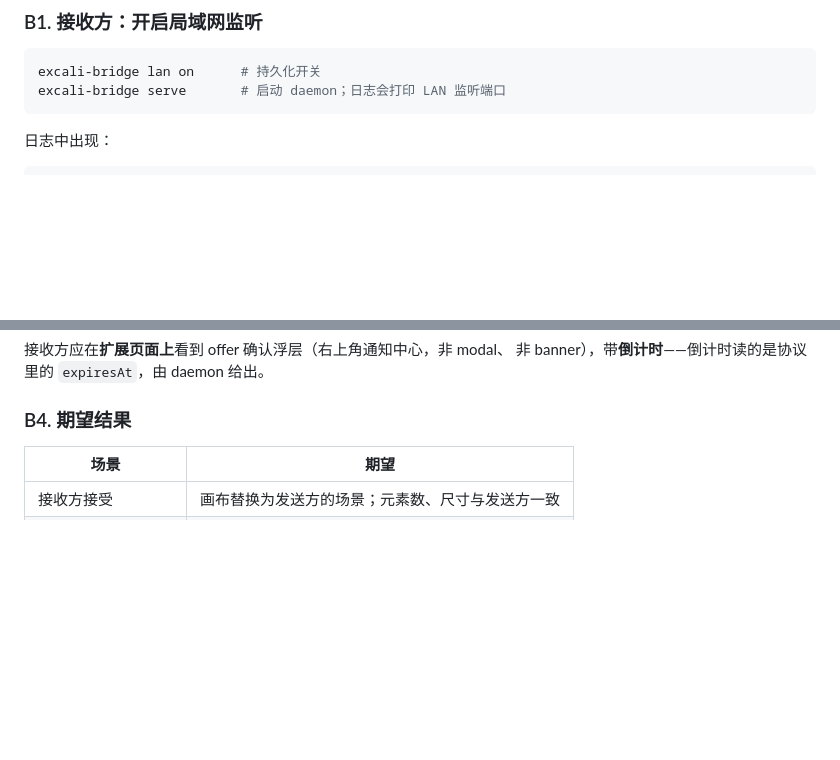
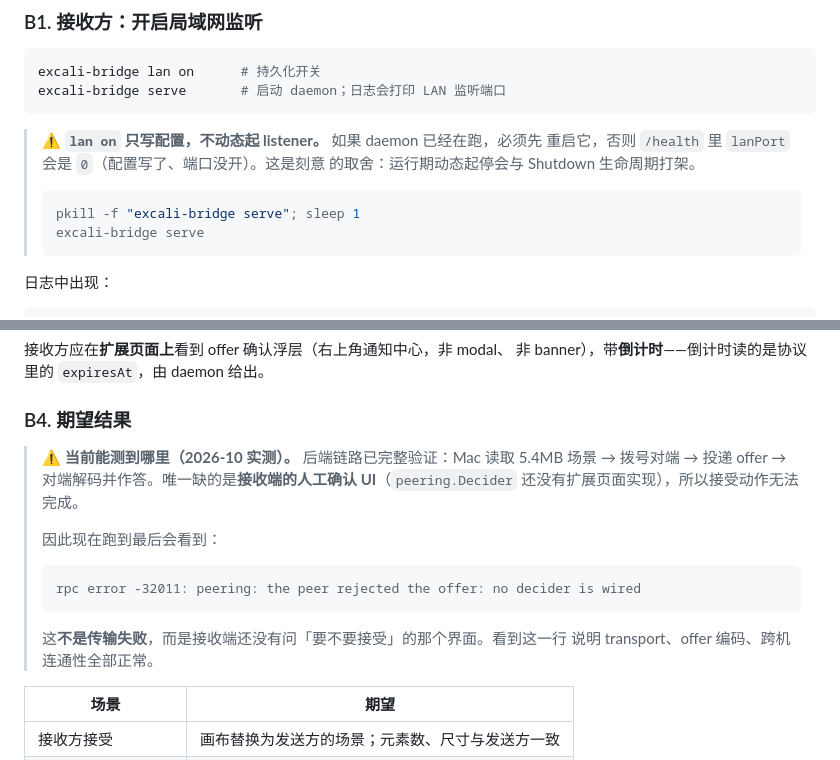
Before and after one commit to azzgo/excali-local, a Markdown page: docs/PEERING-TESTING.md, 2 parts joined by grey strips. Drawn GitHub-style; blank space fills up the shorter version.

Commit message:
docs(peering-testing): record what a live two-machine run actually hits
Two things a reader will otherwise waste an hour on:

`lan on` only persists the switch; a running daemon keeps lanPort 0 until it is
restarted. Called out at B1 with the restart command.

The receiving UI does not exist yet (peering.Decider has no page implementation),
so a healthy transfer ends at "the peer rejected the offer: no decider is wired".
That line is the transport and offer path succeeding, not failing; without this
note it reads as a broken feature.

````diff
--- a/docs/PEERING-TESTING.md
+++ b/docs/PEERING-TESTING.md
@@ -86,6 +86,16 @@ excali-bridge lan on      # 持久化开关
 excali-bridge serve       # 启动 daemon；日志会打印 LAN 监听端口
 ```
 
+> ⚠️ **`lan on` 只写配置，不动态起 listener。** 如果 daemon 已经在跑，必须先
+> 重启它，否则 `/health` 里 `lanPort` 会是 `0`（配置写了、端口没开）。这是刻意
+> 的取舍：运行期动态起停会与 Shutdown 生命周期打架。
+>
+> ```bash
+> pkill -f "excali-bridge serve"; sleep 1
+> excali-bridge serve
+> ```
+>
+
 日志中出现：
 
 ```text
@@ -127,6 +137,19 @@ excali-bridge peers.transferOffer '{"address":"<ip>:<port>"}'
 非 banner），带**倒计时**——倒计时读的是协议里的 `expiresAt`，由 daemon 给出。
 
 ### B4. 期望结果
+
+> ⚠️ **当前能测到哪里（2026-10 实测）。** 后端链路已完整验证：Mac 读取 5.4MB
+> 场景 → 拨号对端 → 投递 offer → 对端解码并作答。唯一缺的是**接收端的人工确认
+> UI**（`peering.Decider` 还没有扩展页面实现），所以接受动作无法完成。
+>
+> 因此现在跑到最后会看到：
+>
+> ```text
+> rpc error -32011: peering: the peer rejected the offer: no decider is wired
+> ```
+>
+> 这**不是传输失败**，而是接收端还没有问「要不要接受」的那个界面。看到这一行
+> 说明 transport、offer 编码、跨机连通性全部正常。
 
 | 场景 | 期望 |
 | --- | --- |
````
